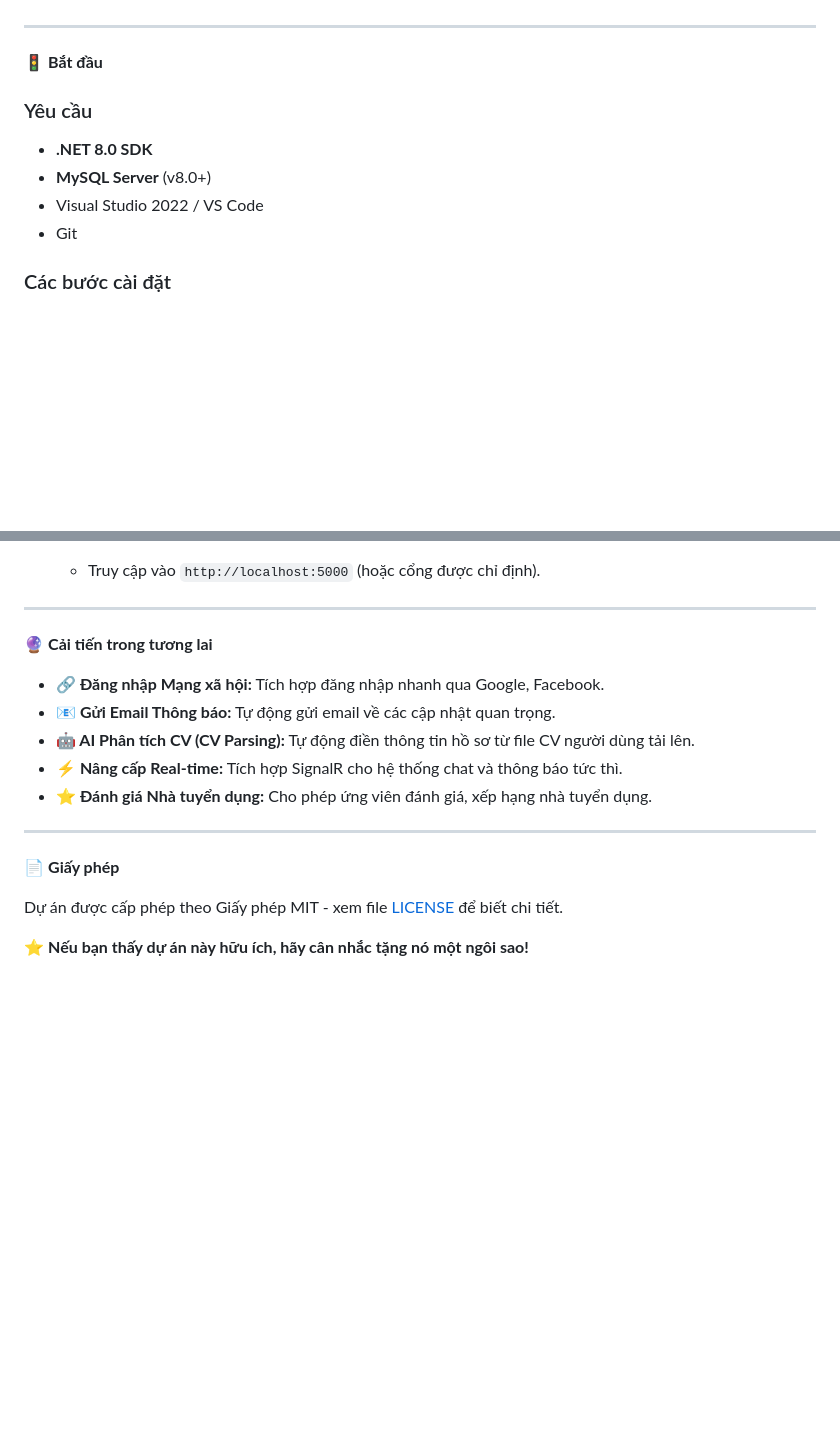
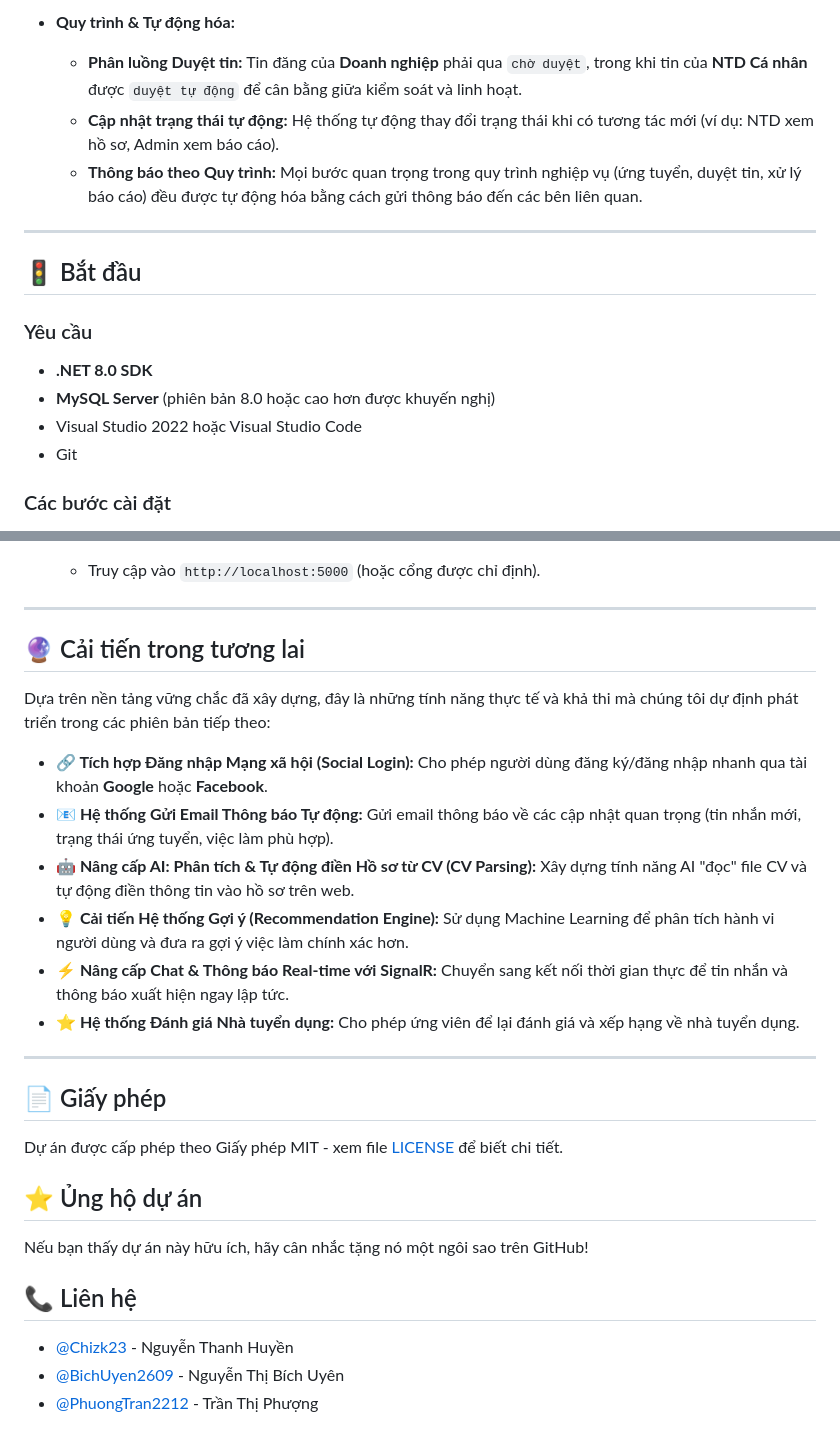
Before and after one commit to Pbl3-Group/Pbl3, a Markdown page: README.md, 2 parts joined by grey strips. Rendered like a GitHub page; folded sections open; blank space fills up the shorter version.

```diff
--- a/README.md
+++ b/README.md
@@ -112,12 +143,18 @@ Là sản phẩm của học phần Lập trình dựa trên dự án 3 (PBL3),
+*   **Quy trình & Tự động hóa:**
+    *   **Phân luồng Duyệt tin:** Tin đăng của **Doanh nghiệp** phải qua `chờ duyệt`, trong khi tin của **NTD Cá nhân** được `duyệt tự động` để cân bằng giữa kiểm soát và linh hoạt.
+    *   **Cập nhật trạng thái tự động:** Hệ thống tự động thay đổi trạng thái khi có tương tác mới (ví dụ: NTD xem hồ sơ, Admin xem báo cáo).
+    *   **Thông báo theo Quy trình:** Mọi bước quan trọng trong quy trình nghiệp vụ (ứng tuyển, duyệt tin, xử lý báo cáo) đều được tự động hóa bằng cách gửi thông báo đến các bên liên quan.
+
+</details>
 
 ---
 
-🚦 **Bắt đầu**
+## 🚦 Bắt đầu
 
 ### Yêu cầu
 *   **.NET 8.0 SDK**
-*   **MySQL Server** (v8.0+)
-*   Visual Studio 2022 / VS Code
+*   **MySQL Server** (phiên bản 8.0 hoặc cao hơn được khuyến nghị)
+*   Visual Studio 2022 hoặc Visual Studio Code
 *   Git
 
 ### Các bước cài đặt
@@ -148,18 +185,29 @@ Là sản phẩm của học phần Lập trình dựa trên dự án 3 (PBL3),
 
 ---
 
-🔮 **Cải tiến trong tương lai**
+## 🔮 Cải tiến trong tương lai
 
-*   **🔗 Đăng nhập Mạng xã hội:** Tích hợp đăng nhập nhanh qua Google, Facebook.
-*   **📧 Gửi Email Thông báo:** Tự động gửi email về các cập nhật quan trọng.
-*   **🤖 AI Phân tích CV (CV Parsing):** Tự động điền thông tin hồ sơ từ file CV người dùng tải lên.
-*   **⚡ Nâng cấp Real-time:** Tích hợp SignalR cho hệ thống chat và thông báo tức thì.
-*   **⭐ Đánh giá Nhà tuyển dụng:** Cho phép ứng viên đánh giá, xếp hạng nhà tuyển dụng.
+Dựa trên nền tảng vững chắc đã xây dựng, đây là những tính năng thực tế và khả thi mà chúng tôi dự định phát triển trong các phiên bản tiếp theo:
+
+*   **🔗 Tích hợp Đăng nhập Mạng xã hội (Social Login):** Cho phép người dùng đăng ký/đăng nhập nhanh qua tài khoản **Google** hoặc **Facebook**.
+*   **📧 Hệ thống Gửi Email Thông báo Tự động:** Gửi email thông báo về các cập nhật quan trọng (tin nhắn mới, trạng thái ứng tuyển, việc làm phù hợp).
+*   **🤖 Nâng cấp AI: Phân tích & Tự động điền Hồ sơ từ CV (CV Parsing):** Xây dựng tính năng AI "đọc" file CV và tự động điền thông tin vào hồ sơ trên web.
+*   **💡 Cải tiến Hệ thống Gợi ý (Recommendation Engine):** Sử dụng Machine Learning để phân tích hành vi người dùng và đưa ra gợi ý việc làm chính xác hơn.
+*   **⚡ Nâng cấp Chat & Thông báo Real-time với SignalR:** Chuyển sang kết nối thời gian thực để tin nhắn và thông báo xuất hiện ngay lập tức.
+*   **⭐ Hệ thống Đánh giá Nhà tuyển dụng:** Cho phép ứng viên để lại đánh giá và xếp hạng về nhà tuyển dụng.
 
 ---
 
-📄 **Giấy phép**
+## 📄 Giấy phép
 
 Dự án được cấp phép theo Giấy phép MIT - xem file [LICENSE](https://github.com/Pbl3-Group/Pbl3/blob/main/LICENSE) để biết chi tiết.
 
-⭐ **Nếu bạn thấy dự án này hữu ích, hãy cân nhắc tặng nó một ngôi sao!**
+## ⭐ Ủng hộ dự án
+
+Nếu bạn thấy dự án này hữu ích, hãy cân nhắc tặng nó một ngôi sao trên GitHub!
+
+## 📞 Liên hệ
+
+*   [@Chizk23](https://github.com/Chizk23) - Nguyễn Thanh Huyền
+*   [@BichUyen2609](https://github.com/BichUyen2609) - Nguyễn Thị Bích Uyên
+*   [@PhuongTran2212](https://github.com/PhuongTran2212) - Trần Thị Phượng
```
Also changed, not shown: other parts of README.md (+71 -40 lines).
